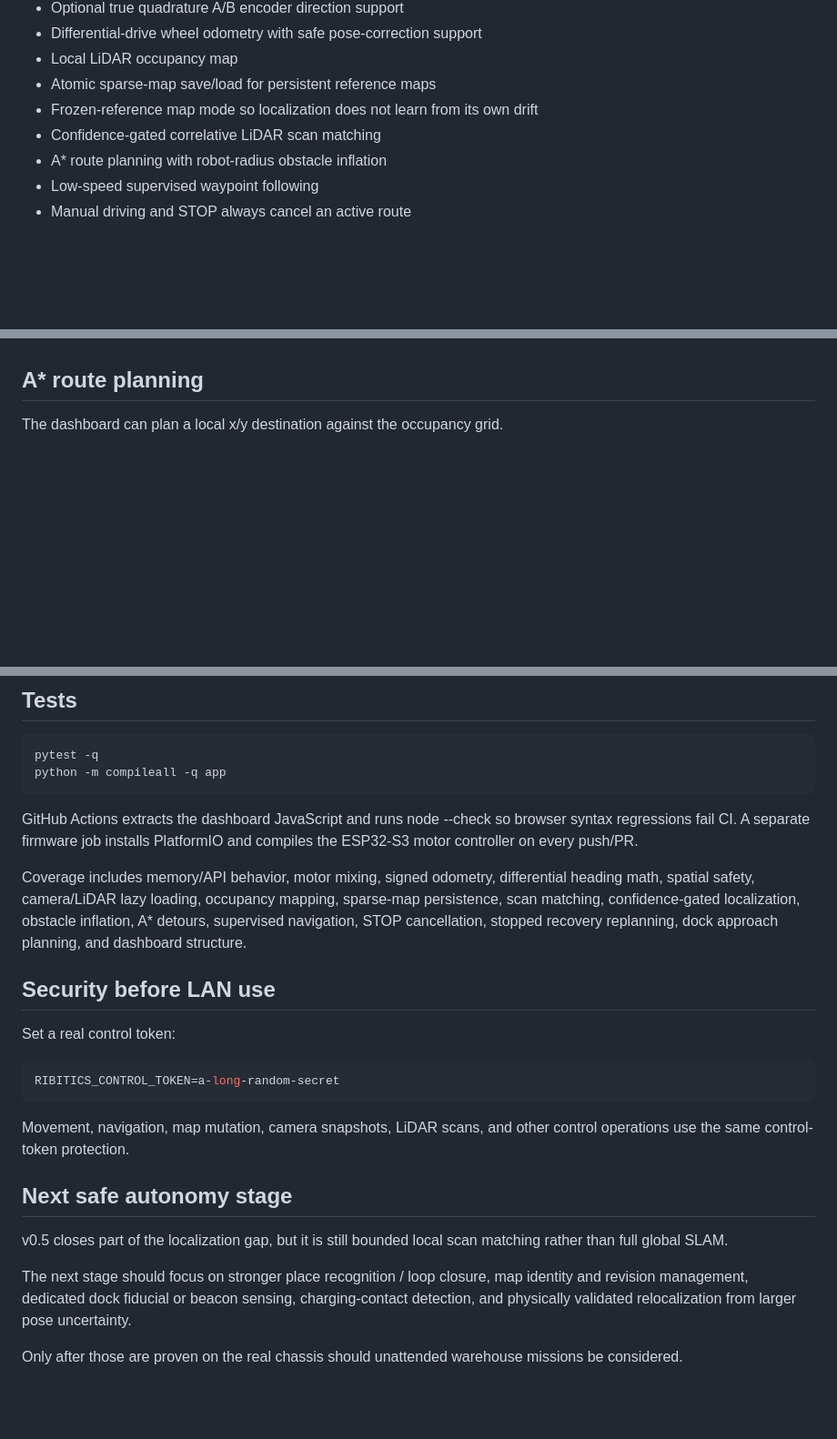
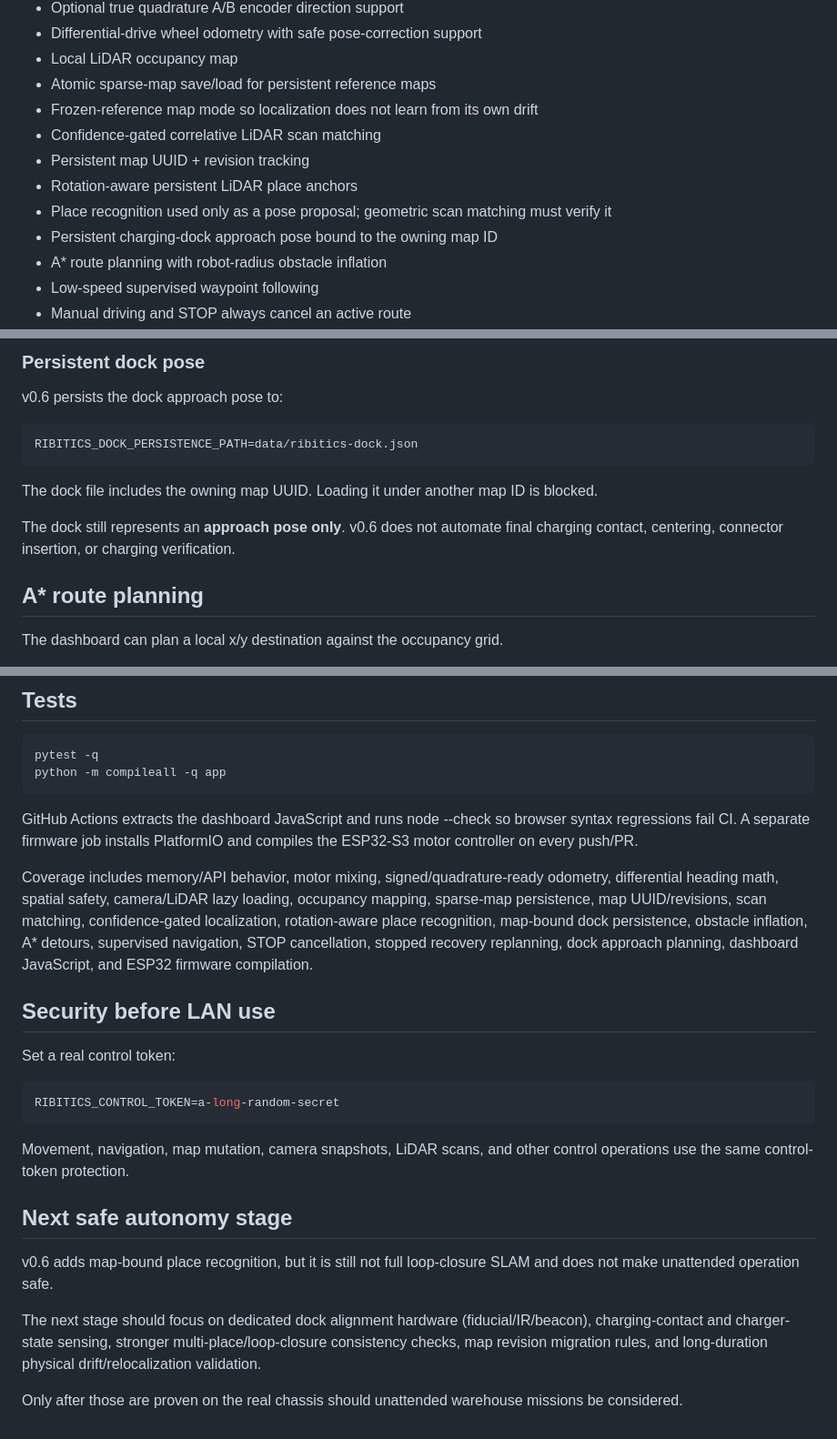
Before and after one commit to customerservice-prog/robotics---first-robot, a Markdown page: README.md, 3 parts joined by grey strips. Shown at 91% size. GitHub-like rendering; blank space fills up the shorter version.

Commit message:
Document v0.6 map identity and verified place recognition

```diff
--- a/README.md
+++ b/README.md
@@ -23,6 +23,10 @@ Ribitics is a local-first, upgradeable physical robot stack. The software is spl
 - Atomic sparse-map save/load for persistent reference maps
 - Frozen-reference map mode so localization does not learn from its own drift
 - Confidence-gated correlative LiDAR scan matching
+- Persistent map UUID + revision tracking
+- Rotation-aware persistent LiDAR place anchors
+- Place recognition used only as a pose proposal; geometric scan matching must verify it
+- Persistent charging-dock approach pose bound to the owning map ID
 - A* route planning with robot-radius obstacle inflation
 - Low-speed supervised waypoint following
 - Manual driving and STOP always cancel an active route
@@ -313,3 +392,15 @@ Resuming map learning invalidates the current localization lock. Freeze the map
+### Persistent dock pose
+
+v0.6 persists the dock approach pose to:
+
+~~~env
+RIBITICS_DOCK_PERSISTENCE_PATH=data/ribitics-dock.json
+~~~
+
+The dock file includes the owning map UUID. Loading it under another map ID is blocked.
+
+The dock still represents an **approach pose only**. v0.6 does not automate final charging contact, centering, connector insertion, or charging verification.
+
 ## A* route planning
 
 The dashboard can plan a local x/y destination against the occupancy grid.
@@ -440,7 +531,7 @@ python -m compileall -q app
 
 GitHub Actions extracts the dashboard JavaScript and runs node --check so browser syntax regressions fail CI. A separate firmware job installs PlatformIO and compiles the ESP32-S3 motor controller on every push/PR.
 
-Coverage includes memory/API behavior, motor mixing, signed odometry, differential heading math, spatial safety, camera/LiDAR lazy loading, occupancy mapping, sparse-map persistence, scan matching, confidence-gated localization, obstacle inflation, A* detours, supervised navigation, STOP cancellation, stopped recovery replanning, dock approach planning, and dashboard structure.
+Coverage includes memory/API behavior, motor mixing, signed/quadrature-ready odometry, differential heading math, spatial safety, camera/LiDAR lazy loading, occupancy mapping, sparse-map persistence, map UUID/revisions, scan matching, confidence-gated localization, rotation-aware place recognition, map-bound dock persistence, obstacle inflation, A* detours, supervised navigation, STOP cancellation, stopped recovery replanning, dock approach planning, dashboard JavaScript, and ESP32 firmware compilation.
 
 ## Security before LAN use
 
@@ -454,8 +545,8 @@ Movement, navigation, map mutation, camera snapshots, LiDAR scans, and other con
 
 ## Next safe autonomy stage
 
-v0.5 closes part of the localization gap, but it is still bounded local scan matching rather than full global SLAM.
+v0.6 adds map-bound place recognition, but it is still not full loop-closure SLAM and does not make unattended operation safe.
 
-The next stage should focus on stronger place recognition / loop closure, map identity and revision management, dedicated dock fiducial or beacon sensing, charging-contact detection, and physically validated relocalization from larger pose uncertainty.
+The next stage should focus on dedicated dock alignment hardware (fiducial/IR/beacon), charging-contact and charger-state sensing, stronger multi-place/loop-closure consistency checks, map revision migration rules, and long-duration physical drift/relocalization validation.
 
 Only after those are proven on the real chassis should unattended warehouse missions be considered.
```
Also changed, not shown: other parts of README.md (+80 -5 lines).
